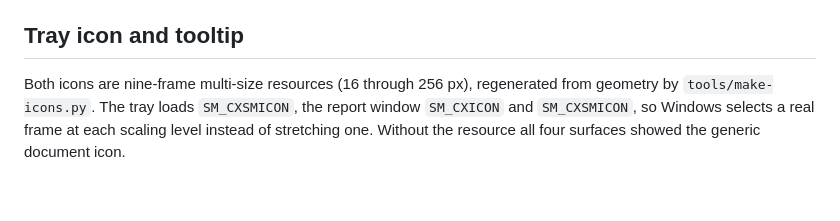
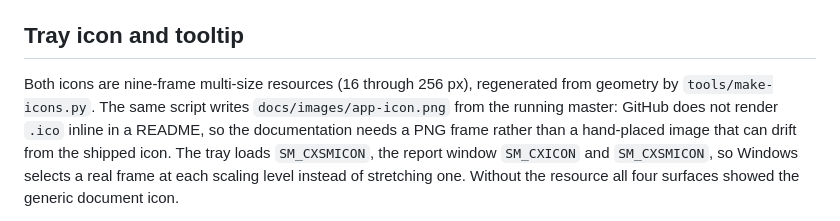
Before and after one commit to QzCrane/ExplorerF11, a Markdown page: docs/ARCHITECTURE.md, the part around the change. Drawn GitHub-style; blank space fills up the shorter version.

```diff
--- a/docs/ARCHITECTURE.md
+++ b/docs/ARCHITECTURE.md
@@ -145,7 +145,10 @@ and the mutex is released before spawning, so no second copy can start.
 ## Tray icon and tooltip
 
 Both icons are nine-frame multi-size resources (16 through 256 px), regenerated
-from geometry by `tools/make-icons.py`. The tray loads `SM_CXSMICON`, the report
+from geometry by `tools/make-icons.py`. The same script writes
+`docs/images/app-icon.png` from the running master: GitHub does not render `.ico`
+inline in a README, so the documentation needs a PNG frame rather than a
+hand-placed image that can drift from the shipped icon. The tray loads `SM_CXSMICON`, the report
 window `SM_CXICON` and `SM_CXSMICON`, so Windows selects a real frame at each
 scaling level instead of stretching one. Without the resource all four surfaces
 showed the generic document icon.
```
Also changed, not shown: README.md (+4 -0 lines), README.zh-CN.md (+4 -0 lines), docs/images/app-icon.png (added), 1 other file.
